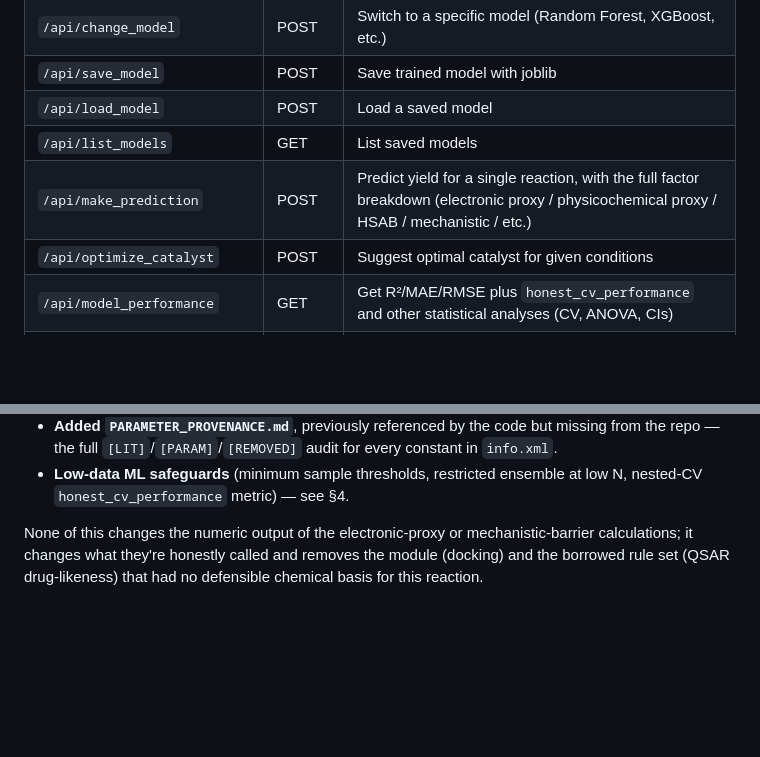
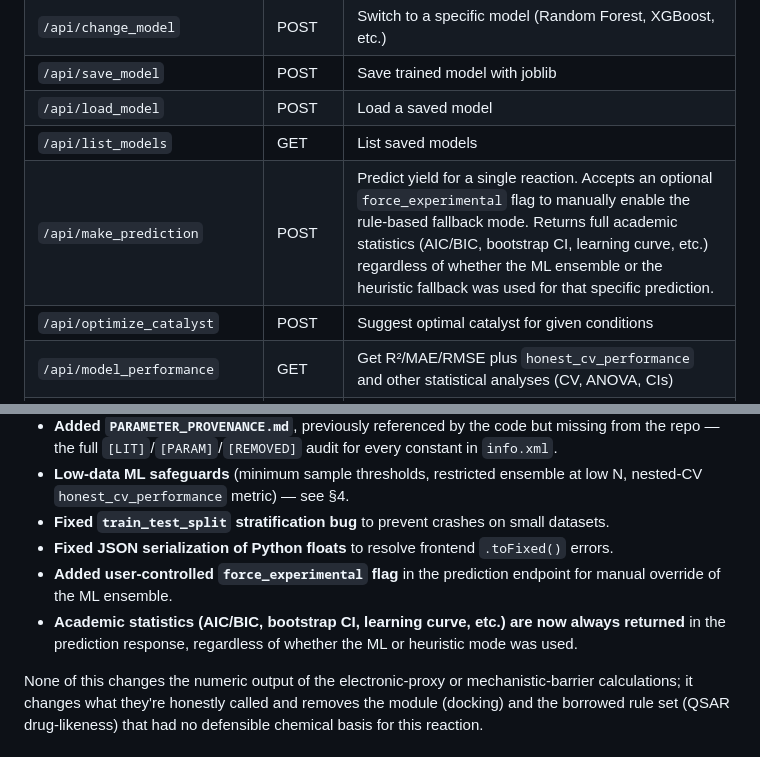
Before and after one commit to akkochief/molytica, a Markdown page: README.md, 2 parts joined by grey strips. Drawn GitHub-style; blank space fills up the shorter version.

Commit message:
Enhance API documentation and prediction features
Updated API documentation for make_prediction endpoint to include optional force_experimental flag and detailed return statistics. Added new features and fixed bugs in the prediction functionality.

```diff
--- a/README.md
+++ b/README.md
@@ -163,7 +163,7 @@ Generates plots after training, including:
 | `/api/save_model` | POST | Save trained model with joblib |
 | `/api/load_model` | POST | Load a saved model |
 | `/api/list_models` | GET | List saved models |
-| `/api/make_prediction` | POST | Predict yield for a single reaction, with the full factor breakdown (electronic proxy / physicochemical proxy / HSAB / mechanistic / etc.) |
+| `/api/make_prediction` | POST | Predict yield for a single reaction. Accepts an optional `force_experimental` flag to manually enable the rule-based fallback mode. Returns full academic statistics (AIC/BIC, bootstrap CI, learning curve, etc.) regardless of whether the ML ensemble or the heuristic fallback was used for that specific prediction. |
 | `/api/optimize_catalyst` | POST | Suggest optimal catalyst for given conditions |
 | `/api/model_performance` | GET | Get R²/MAE/RMSE plus `honest_cv_performance` and other statistical analyses (CV, ANOVA, CIs) |
 | `/api/model_comparison` | POST | Compare all trained model performances |
@@ -281,6 +281,10 @@ implied a computational technique that isn't actually performed:
   for every constant in `info.xml`.
 - **Low-data ML safeguards** (minimum sample thresholds, restricted
   ensemble at low N, nested-CV `honest_cv_performance` metric) — see §4.
+- **Fixed `train_test_split` stratification bug** to prevent crashes on small datasets.
+- **Fixed JSON serialization of Python floats** to resolve frontend `.toFixed()` errors.
+- **Added user-controlled `force_experimental` flag** in the prediction endpoint for manual override of the ML ensemble.
+- **Academic statistics (AIC/BIC, bootstrap CI, learning curve, etc.) are now always returned** in the prediction response, regardless of whether the ML or heuristic mode was used.
 
 None of this changes the numeric output of the electronic-proxy or
 mechanistic-barrier calculations; it changes what they're honestly called
```
Also changed, not shown: other parts of README.md (+2 -2 lines).
